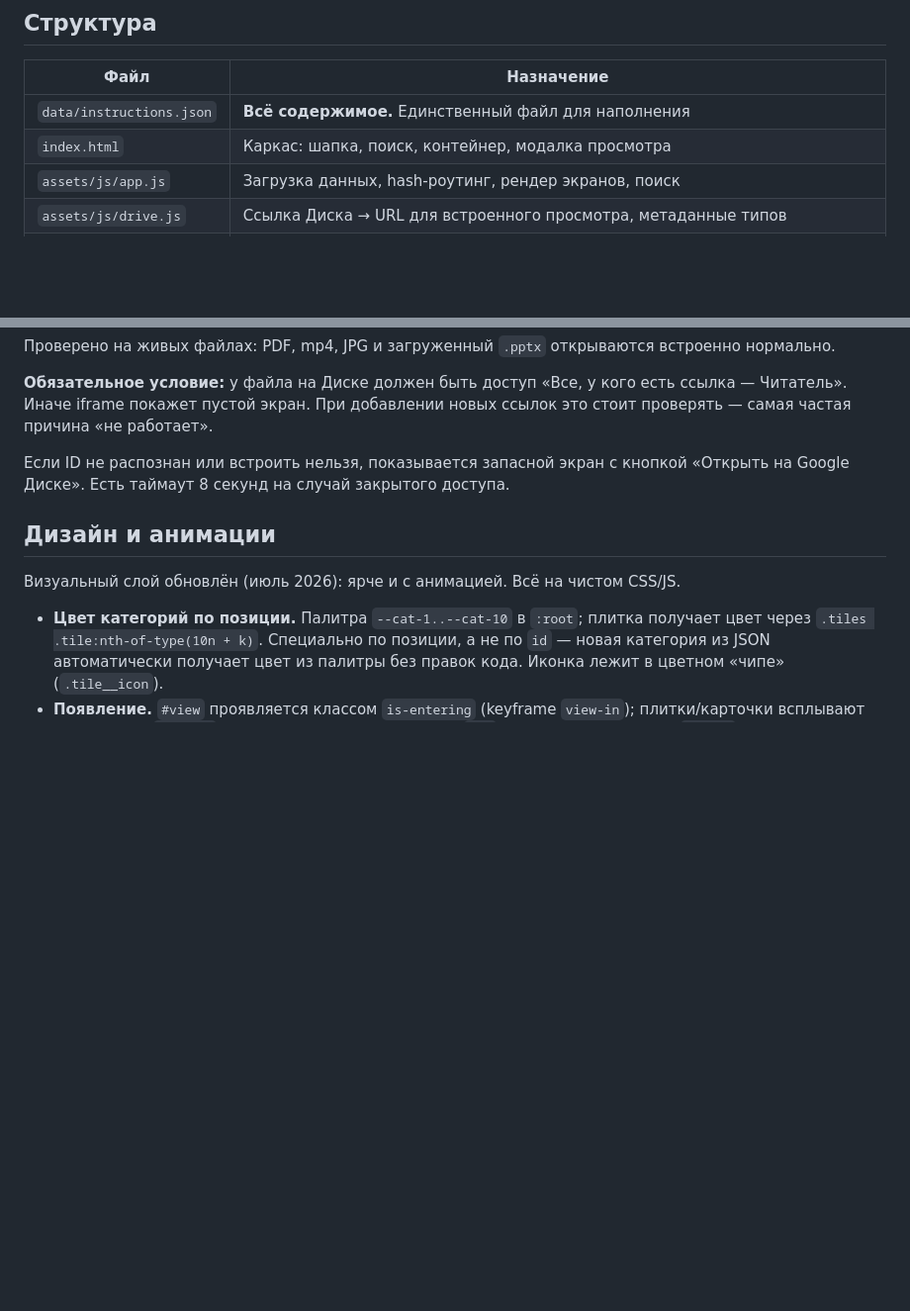
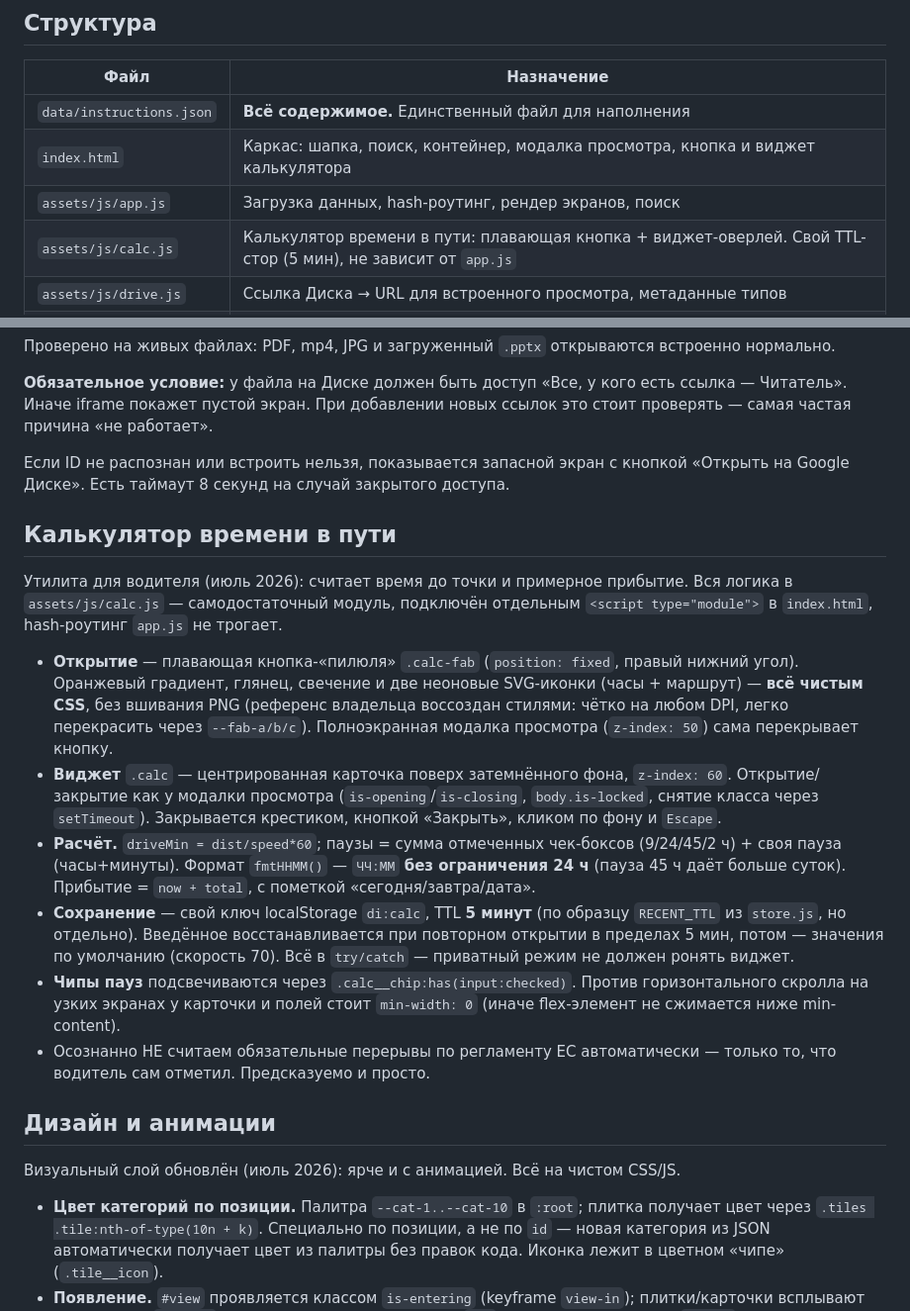
Before and after one commit to siahead2017-png/Driver_Instructions, a Markdown page: CLAUDE.md, 2 parts joined by grey strips. Shown at 99% size. Rendered like a GitHub page; blank space fills up the shorter version.

Commit message:
Document trip time calculator in CLAUDE.md
Co-Authored-By: Claude Opus 4.8 <noreply@anthropic.com>

```diff
--- a/CLAUDE.md
+++ b/CLAUDE.md
@@ -32,8 +32,9 @@
 | Файл | Назначение |
 |---|---|
 | `data/instructions.json` | **Всё содержимое.** Единственный файл для наполнения |
-| `index.html` | Каркас: шапка, поиск, контейнер, модалка просмотра |
+| `index.html` | Каркас: шапка, поиск, контейнер, модалка просмотра, кнопка и виджет калькулятора |
 | `assets/js/app.js` | Загрузка данных, hash-роутинг, рендер экранов, поиск |
+| `assets/js/calc.js` | Калькулятор времени в пути: плавающая кнопка + виджет-оверлей. Свой TTL-стор (5 мин), не зависит от `app.js` |
 | `assets/js/drive.js` | Ссылка Диска → URL для встроенного просмотра, метаданные типов |
 | `assets/js/store.js` | «Недавние» через localStorage. Хранит `{id, t}`; запись живёт `RECENT_TTL` = 60 сек, потом отсекается на чтении. `nextRecentExpiry()` даёт момент истечения для авто-обновления главной |
 | `assets/css/styles.css` | Мобильный дизайн, тёмная тема, цвета по типам файлов, цвета категорий, анимации |
@@ -65,6 +66,17 @@
 **Обязательное условие:** у файла на Диске должен быть доступ «Все, у кого есть ссылка — Читатель». Иначе iframe покажет пустой экран. При добавлении новых ссылок это стоит проверять — самая частая причина «не работает».
 
 Если ID не распознан или встроить нельзя, показывается запасной экран с кнопкой «Открыть на Google Диске». Есть таймаут 8 секунд на случай закрытого доступа.
+
+## Калькулятор времени в пути
+
+Утилита для водителя (июль 2026): считает время до точки и примерное прибытие. Вся логика в `assets/js/calc.js` — самодостаточный модуль, подключён отдельным `<script type="module">` в `index.html`, hash-роутинг `app.js` не трогает.
+
+- **Открытие** — плавающая кнопка-«пилюля» `.calc-fab` (`position: fixed`, правый нижний угол). Оранжевый градиент, глянец, свечение и две неоновые SVG-иконки (часы + маршрут) — **всё чистым CSS**, без вшивания PNG (референс владельца воссоздан стилями: чётко на любом DPI, легко перекрасить через `--fab-a/b/c`). Полноэкранная модалка просмотра (`z-index: 50`) сама перекрывает кнопку.
+- **Виджет** `.calc` — центрированная карточка поверх затемнённого фона, `z-index: 60`. Открытие/закрытие как у модалки просмотра (`is-opening`/`is-closing`, `body.is-locked`, снятие класса через `setTimeout`). Закрывается крестиком, кнопкой «Закрыть», кликом по фону и `Escape`.
+- **Расчёт.** `driveMin = dist/speed*60`; паузы = сумма отмеченных чек-боксов (9/24/45/2 ч) + своя пауза (часы+минуты). Формат `fmtHHMM()` — `ЧЧ:ММ` **без ограничения 24 ч** (пауза 45 ч даёт больше суток). Прибытие = `now + total`, с пометкой «сегодня/завтра/дата».
+- **Сохранение** — свой ключ localStorage `di:calc`, TTL **5 минут** (по образцу `RECENT_TTL` из `store.js`, но отдельно). Введённое восстанавливается при повторном открытии в пределах 5 мин, потом — значения по умолчанию (скорость 70). Всё в `try/catch` — приватный режим не должен ронять виджет.
+- **Чипы пауз** подсвечиваются через `.calc__chip:has(input:checked)`. Против горизонтального скролла на узких экранах у карточки и полей стоит `min-width: 0` (иначе flex-элемент не сжимается ниже min-content).
+- Осознанно НЕ считаем обязательные перерывы по регламенту ЕС автоматически — только то, что водитель сам отметил. Предсказуемо и просто.
 
 ## Дизайн и анимации
 
```
